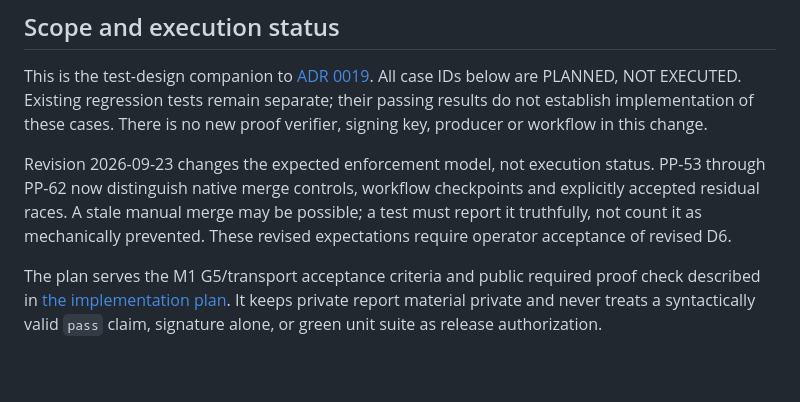
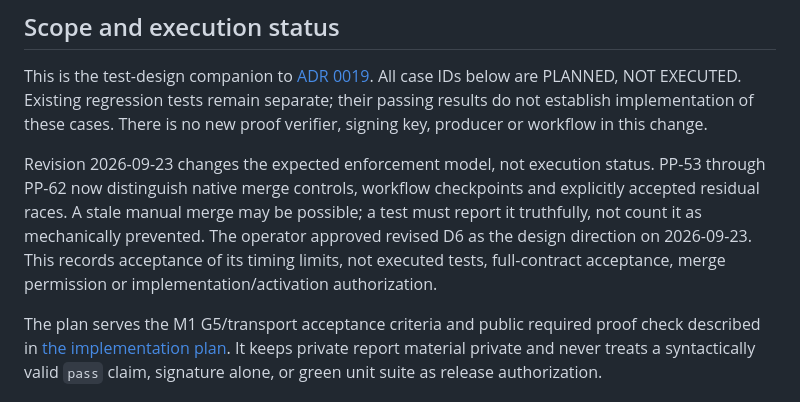
Before and after one commit to neilweitzel/xevents, a Markdown page: docs/publication-proof-adversarial-plan.md, the part around the change. Drawn GitHub-style; blank space fills up the shorter version.

```diff
--- a/docs/publication-proof-adversarial-plan.md
+++ b/docs/publication-proof-adversarial-plan.md
@@ -14,7 +14,9 @@ Revision 2026-09-23 changes the expected enforcement model, not execution status
 PP-53 through PP-62 now distinguish native merge controls, workflow checkpoints
 and explicitly accepted residual races. A stale manual merge may be possible;
 a test must report it truthfully, not count it as mechanically prevented.
-These revised expectations require operator acceptance of revised D6.
+The operator approved revised D6 as the design direction on 2026-09-23.
+This records acceptance of its timing limits, not executed tests, full-contract
+acceptance, merge permission or implementation/activation authorization.
 
 The plan serves the M1 G5/transport acceptance criteria and public required proof
 check described in [the implementation plan](implementation-plan.md).
```
Also changed, not shown: docs/adr/0019-public-safe-g5-proof-contract.md (+23 -17 lines).
